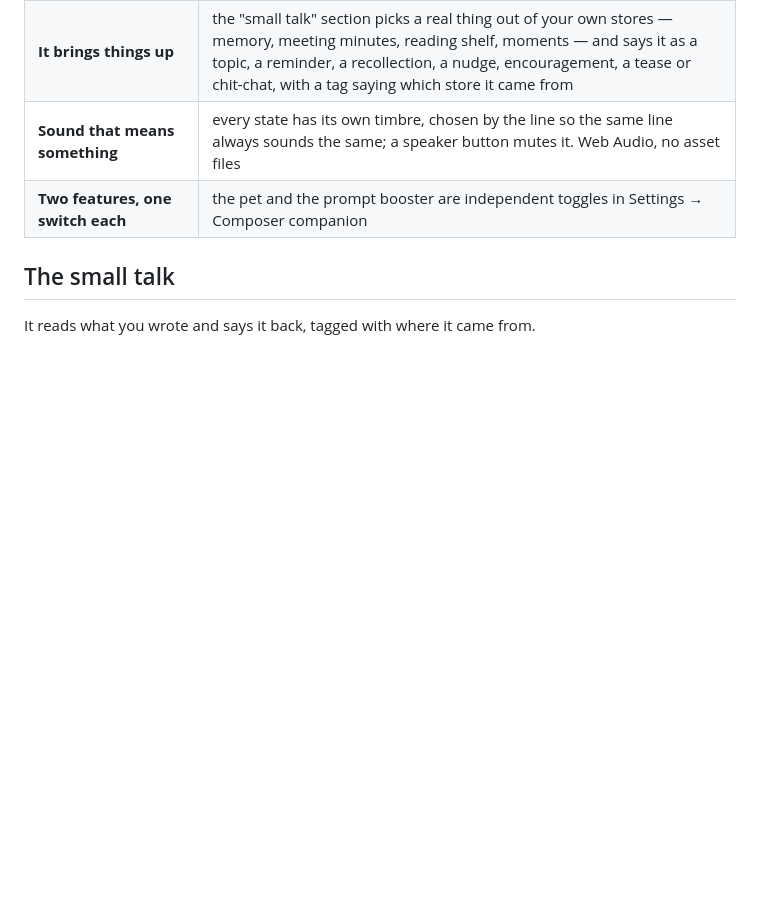
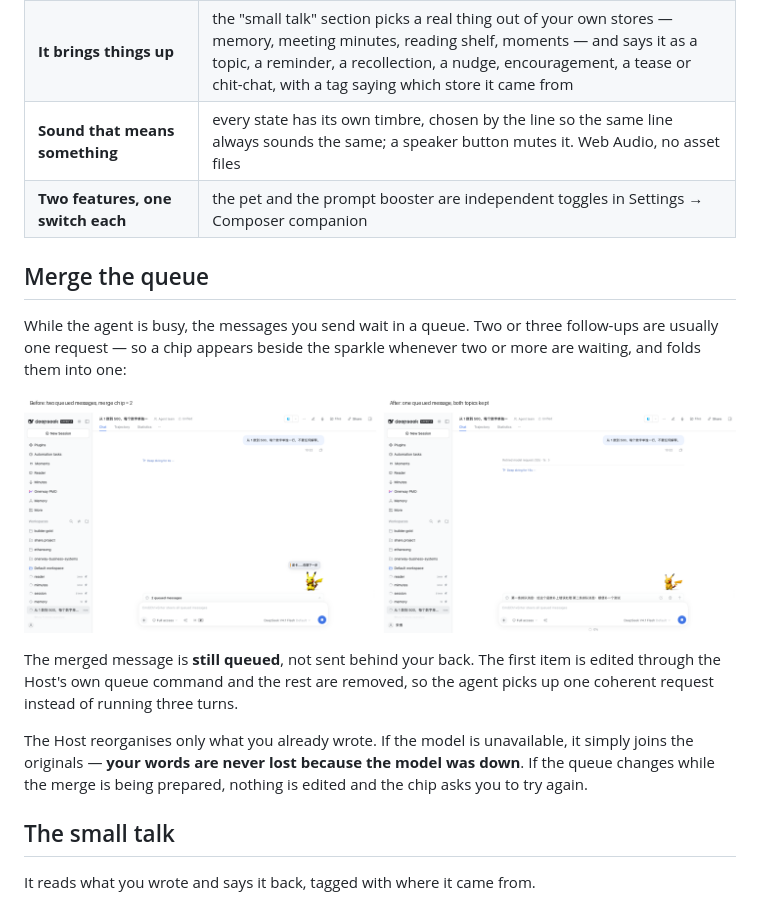
Before and after one commit to colsonSung/dsh-chatbox-pet, a Markdown page: README.md, the part around the change. GitHub-like rendering; pictures changed too: docs/queue-merge.png (added); blank space fills up the shorter version.

```diff
--- a/README.md
+++ b/README.md
@@ -28,6 +28,23 @@ something you wrote down days ago.
 | **It brings things up** | the "small talk" section picks a real thing out of your own stores — memory, meeting minutes, reading shelf, moments — and says it as a topic, a reminder, a recollection, a nudge, encouragement, a tease or chit-chat, with a tag saying which store it came from |
 | **Sound that means something** | every state has its own timbre, chosen by the line so the same line always sounds the same; a speaker button mutes it. Web Audio, no asset files |
 | **Two features, one switch each** | the pet and the prompt booster are independent toggles in Settings → Composer companion |
+
+## Merge the queue
+
+While the agent is busy, the messages you send wait in a queue. Two or three
+follow-ups are usually one request — so a chip appears beside the sparkle
+whenever two or more are waiting, and folds them into one:
+
+![two queued messages become one](docs/queue-merge.png)
+
+The merged message is **still queued**, not sent behind your back. The first
+item is edited through the Host's own queue command and the rest are removed,
+so the agent picks up one coherent request instead of running three turns.
+
+The Host reorganises only what you already wrote. If the model is unavailable,
+it simply joins the originals — **your words are never lost because the model
+was down**. If the queue changes while the merge is being prepared, nothing is
+edited and the chip asks you to try again.
 
 ## The small talk
 
```
Also changed, not shown: plugin/README.md (+10 -0 lines), 17 other files.
